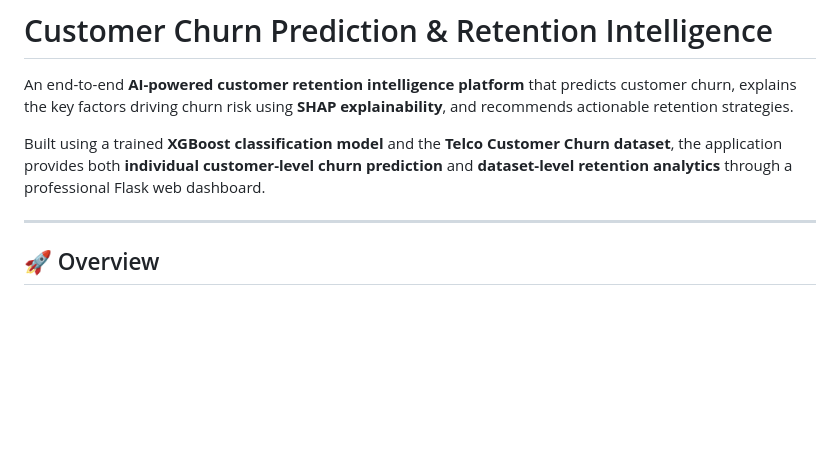
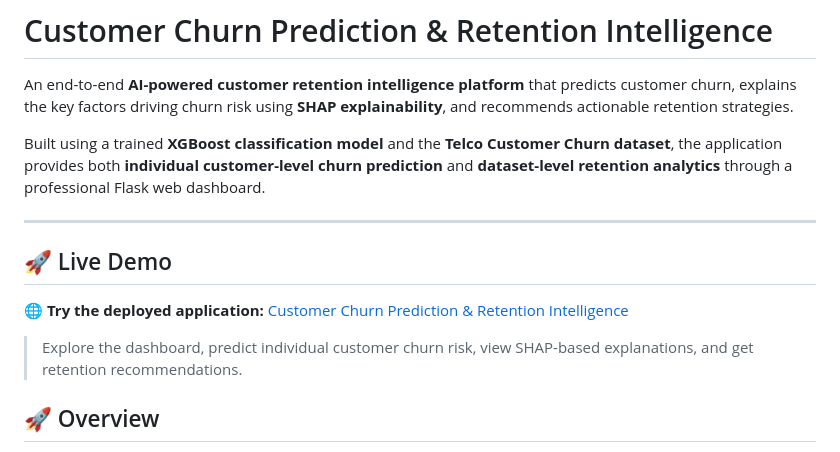
Before and after one commit to mansimore216/customer-retention-intelligence, a Markdown page: README.md, the part around the change. Drawn GitHub-style; blank space fills up the shorter version.

```diff
--- a/README.md
+++ b/README.md
@@ -5,6 +5,11 @@ An end-to-end **AI-powered customer retention intelligence platform** that predi
 Built using a trained **XGBoost classification model** and the **Telco Customer Churn dataset**, the application provides both **individual customer-level churn prediction** and **dataset-level retention analytics** through a professional Flask web dashboard.
 
 ---
+## 🚀 Live Demo
+
+🌐 **Try the deployed application:** [Customer Churn Prediction & Retention Intelligence](https://customer-retention-intelligence-m6lf.onrender.com/)
+
+> Explore the dashboard, predict individual customer churn risk, view SHAP-based explanations, and get retention recommendations.
 
 ## 🚀 Overview
 
```
